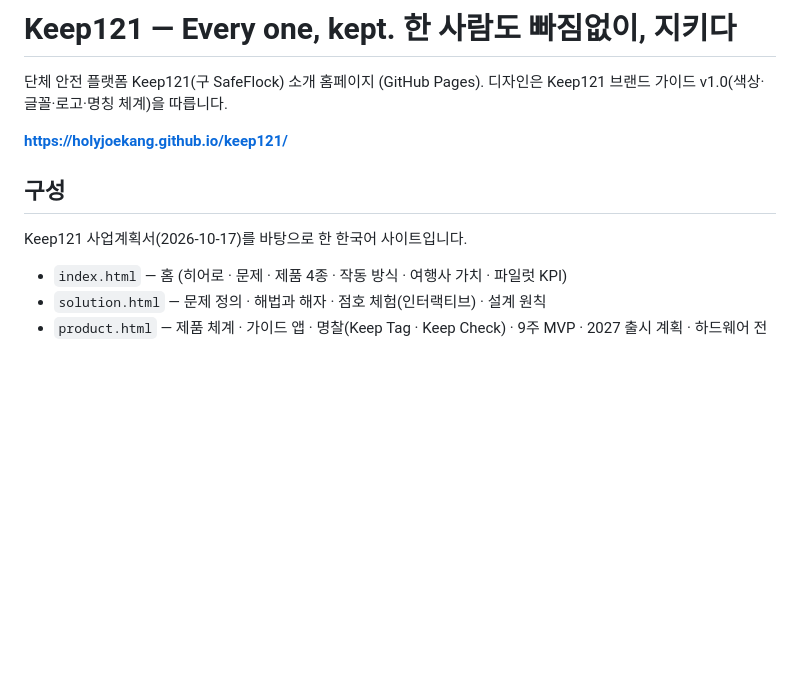
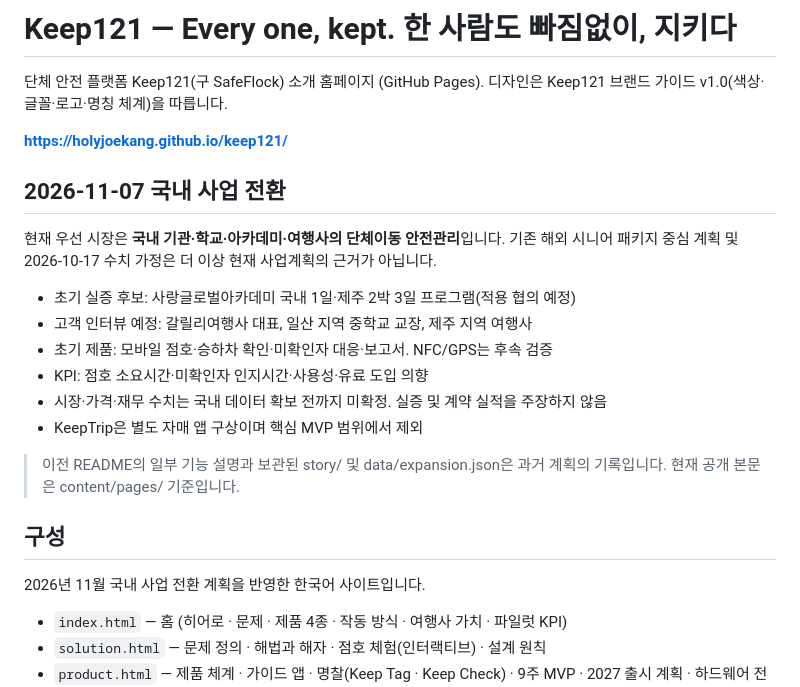
Before and after one commit to holyjoekang/keep121, a Markdown page: README.md, the part around the change. Drawn GitHub-style; blank space fills up the shorter version.

Commit message:
docs: document domestic pivot and legacy artifacts

```diff
--- a/README.md
+++ b/README.md
@@ -4,9 +4,22 @@
 
 **https://holyjoekang.github.io/keep121/**
 
+## 2026-11-07 국내 사업 전환
+
+현재 우선 시장은 **국내 기관·학교·아카데미·여행사의 단체이동 안전관리**입니다. 기존 해외 시니어 패키지 중심 계획 및 2026-10-17 수치 가정은 더 이상 현재 사업계획의 근거가 아닙니다.
+
+- 초기 실증 후보: 사랑글로벌아카데미 국내 1일·제주 2박 3일 프로그램(적용 협의 예정)
+- 고객 인터뷰 예정: 갈릴리여행사 대표, 일산 지역 중학교 교장, 제주 지역 여행사
+- 초기 제품: 모바일 점호·승하차 확인·미확인자 대응·보고서. NFC/GPS는 후속 검증
+- KPI: 점호 소요시간·미확인자 인지시간·사용성·유료 도입 의향
+- 시장·가격·재무 수치는 국내 데이터 확보 전까지 미확정. 실증 및 계약 실적을 주장하지 않음
+- KeepTrip은 별도 자매 앱 구상이며 핵심 MVP 범위에서 제외
+
+> 이전 README의 일부 기능 설명과 보관된 story/ 및 data/expansion.json은 과거 계획의 기록입니다. 현재 공개 본문은 content/pages/ 기준입니다.
+
 ## 구성
 
-Keep121 사업계획서(2026-10-17)를 바탕으로 한 한국어 사이트입니다.
+2026년 11월 국내 사업 전환 계획을 반영한 한국어 사이트입니다.
 
 - `index.html` — 홈 (히어로 · 문제 · 제품 4종 · 작동 방식 · 여행사 가치 · 파일럿 KPI)
 - `solution.html` — 문제 정의 · 해법과 해자 · 점호 체험(인터랙티브) · 설계 원칙
```
